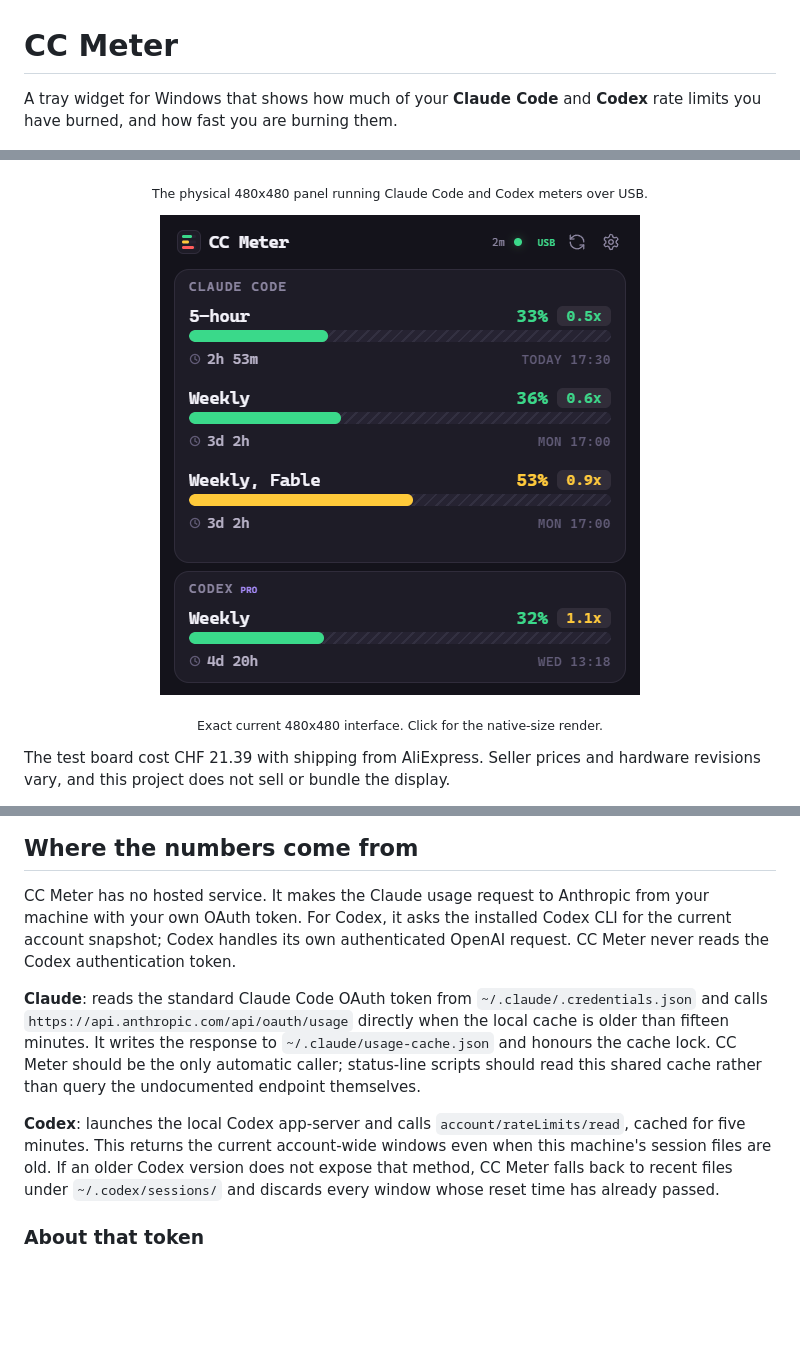
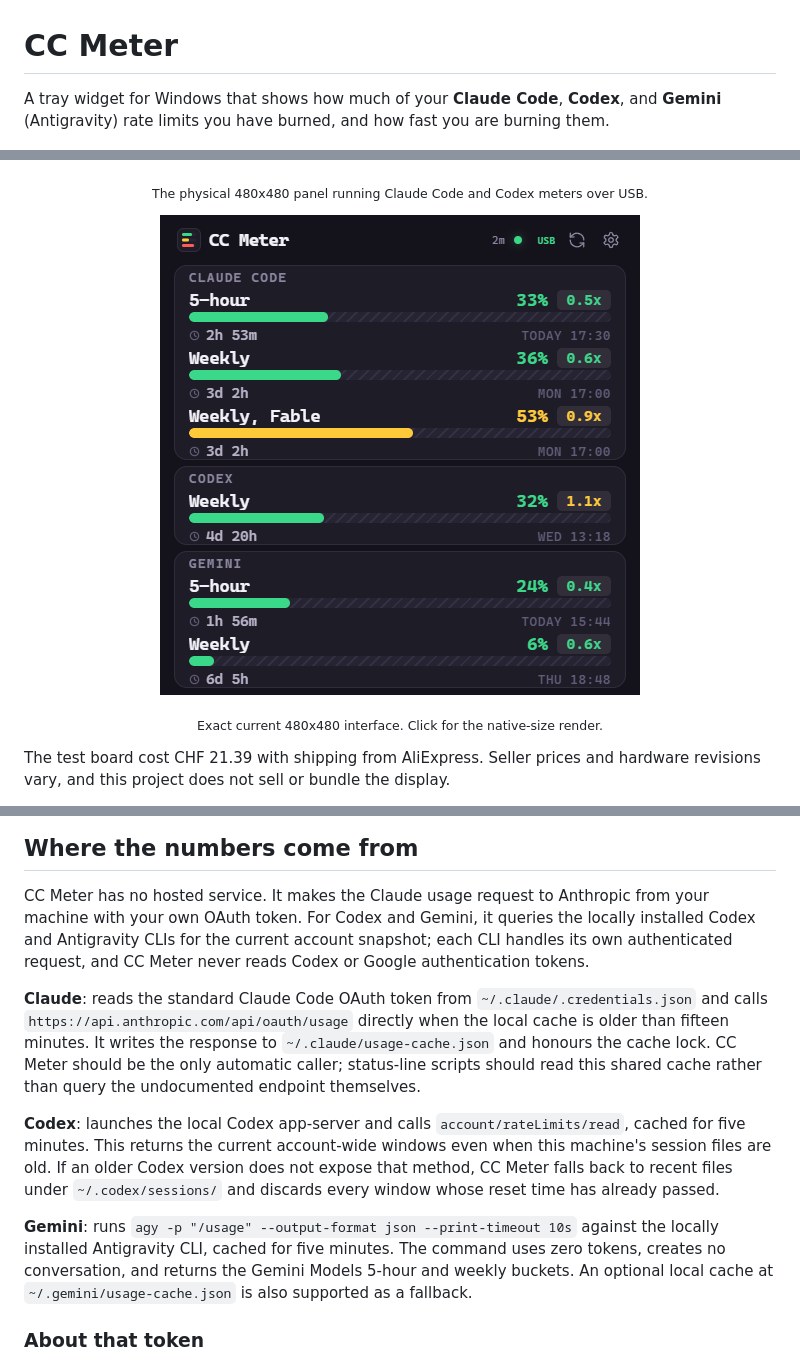
Before and after one commit to silverdolphin863/claude-code-meter, a Markdown page: README.md, 3 parts joined by grey strips. Drawn GitHub-style; pictures changed too: docs/lcd-preview.png; blank space fills up the shorter version.

```diff
--- a/README.md
+++ b/README.md
@@ -1,7 +1,7 @@
 # CC Meter
 
-A tray widget for Windows that shows how much of your **Claude Code** and **Codex**
-rate limits you have burned, and how fast you are burning them.
+A tray widget for Windows that shows how much of your **Claude Code**, **Codex**, and
+**Gemini** (Antigravity) rate limits you have burned, and how fast you are burning them.
 
 ![CC Meter overview](docs/showcase.png)
 
@@ -150,9 +153,9 @@ restart.
 
 CC Meter has no hosted service. It makes the Claude usage request to Anthropic
 from your machine with your own OAuth token.
-For Codex, it asks the installed Codex CLI for the current account snapshot;
-Codex handles its own authenticated OpenAI request. CC Meter never reads the
-Codex authentication token.
+For Codex and Gemini, it queries the locally installed Codex and Antigravity
+CLIs for the current account snapshot; each CLI handles its own authenticated
+request, and CC Meter never reads Codex or Google authentication tokens.
 
 **Claude**: reads the standard Claude Code OAuth token from
 `~/.claude/.credentials.json` and calls
@@ -168,6 +171,12 @@ account-wide windows even when this machine's session files are old. If an
 older Codex version does not expose that method, CC Meter falls back to recent
 files under `~/.codex/sessions/` and discards every window whose reset time has
 already passed.
+
+**Gemini**: runs `agy -p "/usage" --output-format json --print-timeout 10s`
+against the locally installed Antigravity CLI, cached for five minutes. The
+command uses zero tokens, creates no conversation, and returns the Gemini
+Models 5-hour and weekly buckets. An optional local cache at
+`~/.gemini/usage-cache.json` is also supported as a fallback.
 
 ### About that token
 
```
Also changed, not shown: other parts of README.md (+4 -1 lines), firmware/esp32-4848s040/README.md (+1 -1 lines), docs/lcd-preview-auth.png, docs/lcd-preview-config.png, 15 other files.
